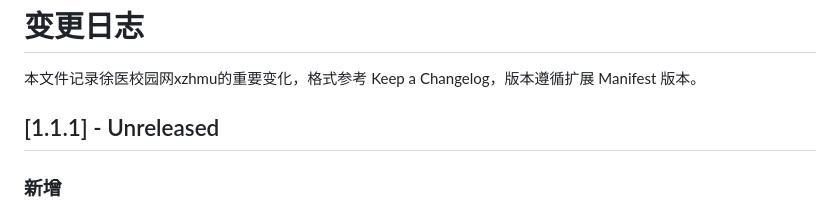
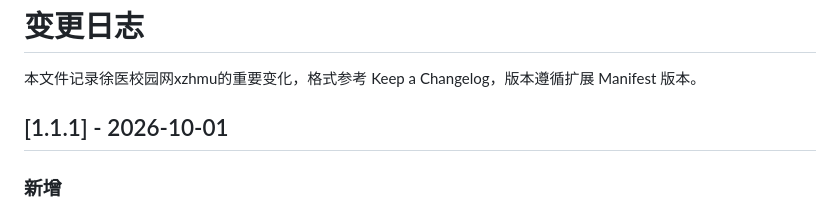
Before and after one commit to windyxyz/xzhmuDrcom, a Markdown page: CHANGELOG.md, the part around the change. GitHub-like rendering.

Commit message:
docs: 1.1.1 定稿发布，CHANGELOG 填入发布日期 2026-10-01

```diff
--- a/CHANGELOG.md
+++ b/CHANGELOG.md
@@ -2,7 +2,7 @@
 
 本文件记录徐医校园网xzhmu的重要变化，格式参考 Keep a Changelog，版本遵循扩展 Manifest 版本。
 
-## [1.1.1] - Unreleased
+## [1.1.1] - 2026-10-01
 
 ### 新增
 
```
